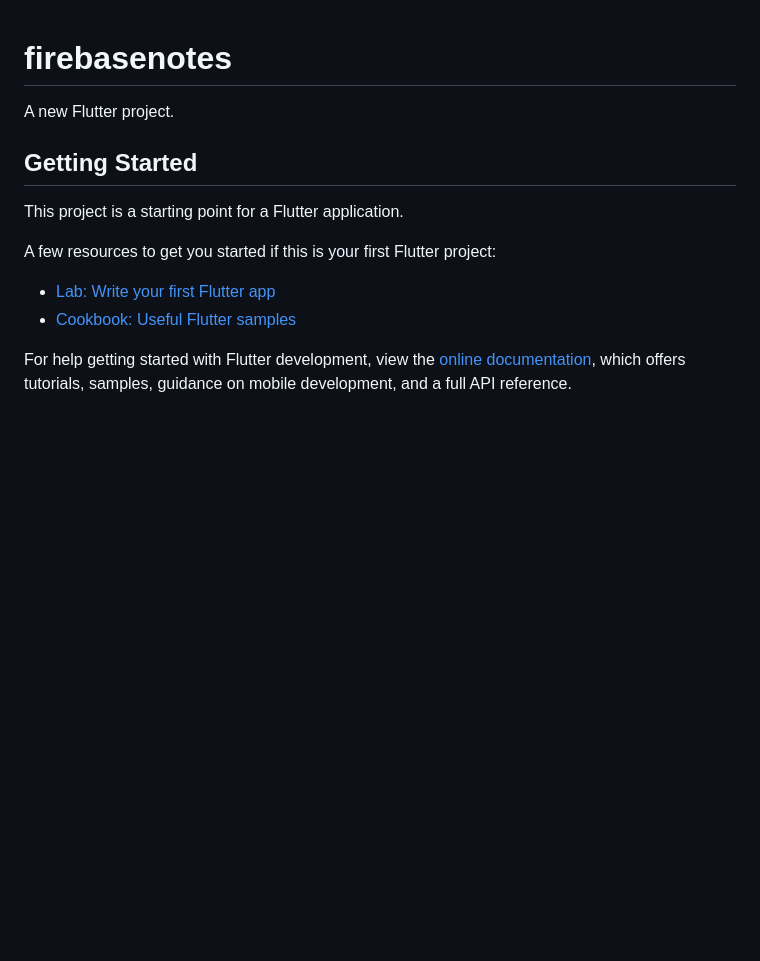
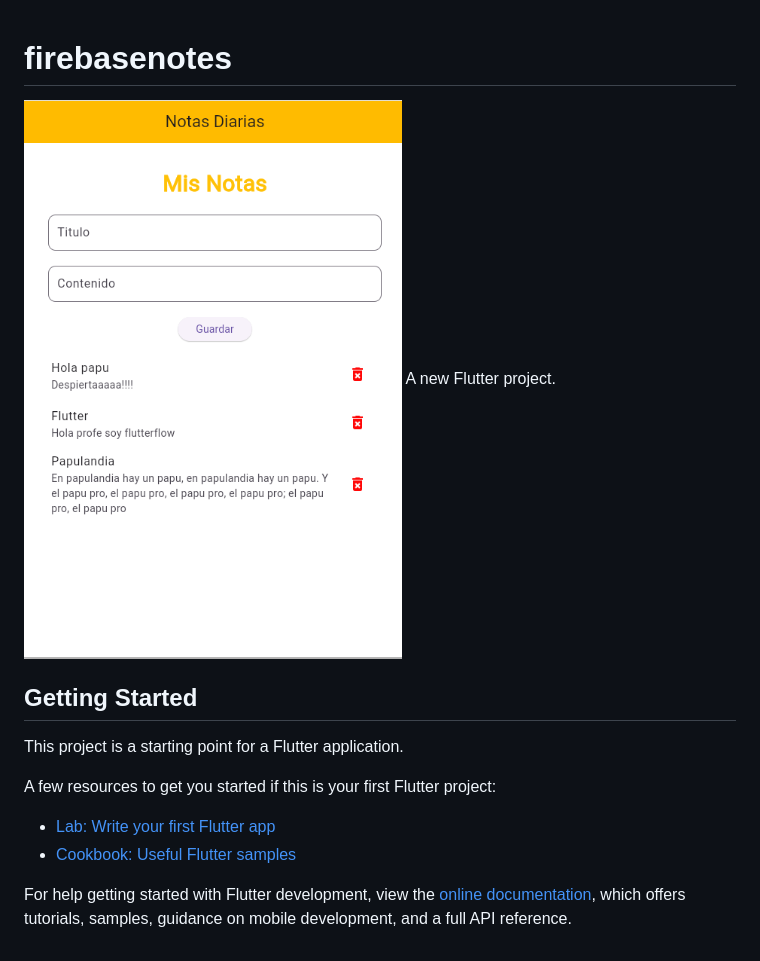
Before and after one commit to floresstd/UIII_Act_Flores, a Markdown page: README.md, the part around the change. Drawn GitHub-style; pictures changed too: image.png (added); blank space fills up the shorter version.

Commit message:
asdf

```diff
--- a/README.md
+++ b/README.md
@@ -1,5 +1,5 @@
 # firebasenotes
-
+![alt text](image.png)
 A new Flutter project.
 
 ## Getting Started
```
